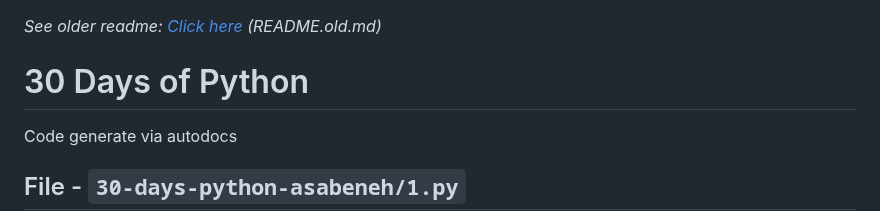
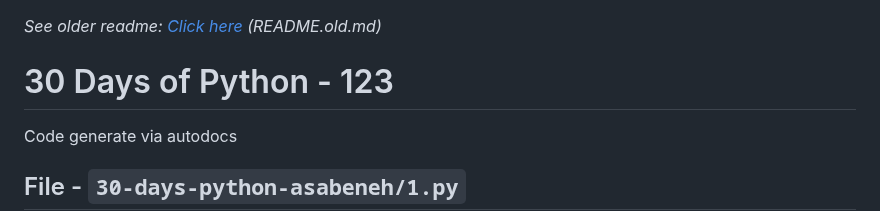
Before and after one commit to sahilrajput03/learn-python, a Markdown page: README.md, the part around the change. Rendered like a GitHub page.

```diff
--- a/README.md
+++ b/README.md
@@ -1,6 +1,6 @@
 _See older readme: [Click here](./README.old.md) (README.old.md)_
 
-# 30 Days of Python
+# 30 Days of Python - 123
 
 Code generate via autodocs
 
```
